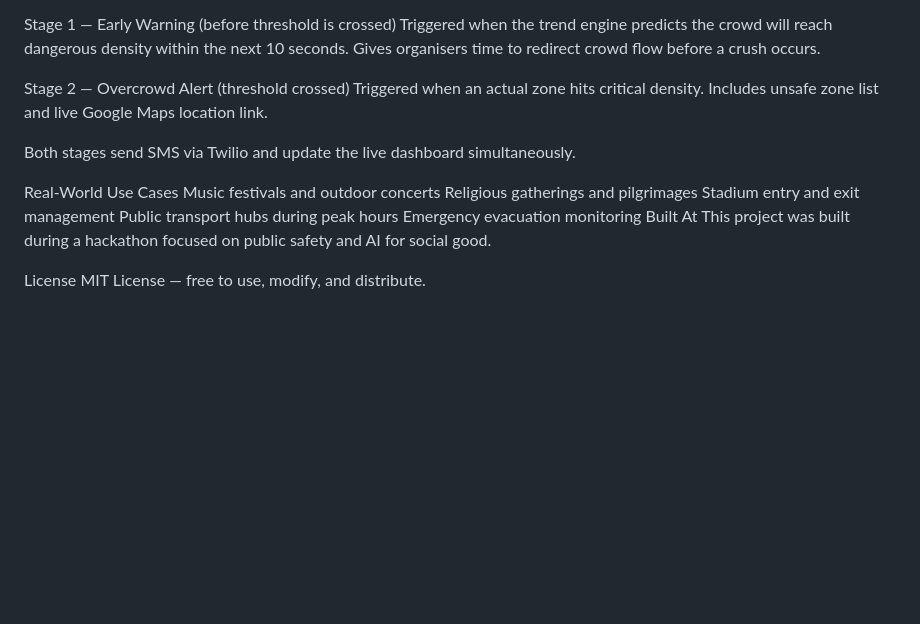
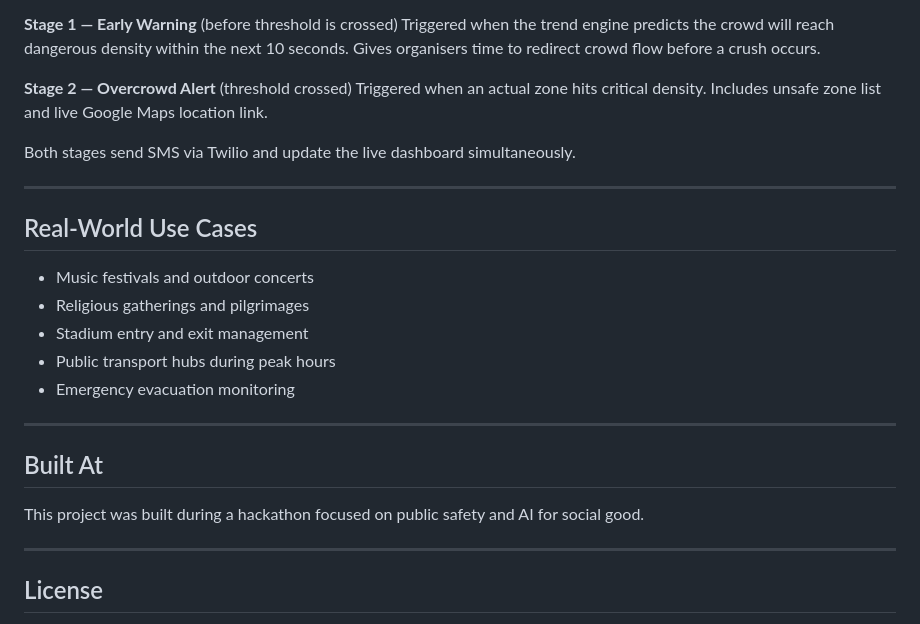
Before and after one commit to Anagh-007/CrowdX-AI-Powered-Real-Time-Crowd-Monitoring-Crush-Prevention-System, a Markdown page: README.md, the part around one of its changes. Rendered like a GitHub page; blank space fills up the shorter version.

```diff
--- a/README.md
+++ b/README.md
@@ -47,19 +106,35 @@ Alert System
 When crowd density surges, CrowdX fires a two-stage alert:
 
-Stage 1 — Early Warning (before threshold is crossed) Triggered when the trend engine predicts the crowd will reach dangerous density within the next 10 seconds. Gives organisers time to redirect crowd flow before a crush occurs.
+**Stage 1 — Early Warning** (before threshold is crossed)
+Triggered when the trend engine predicts the crowd will reach dangerous
+density within the next 10 seconds. Gives organisers time to redirect
+crowd flow before a crush occurs.
 
-Stage 2 — Overcrowd Alert (threshold crossed) Triggered when an actual zone hits critical density. Includes unsafe zone list and live Google Maps location link.
+**Stage 2 — Overcrowd Alert** (threshold crossed)
+Triggered when an actual zone hits critical density. Includes unsafe zone
+list and live Google Maps location link.
 
 Both stages send SMS via Twilio and update the live dashboard simultaneously.
 
-Real-World Use Cases
-Music festivals and outdoor concerts
-Religious gatherings and pilgrimages
-Stadium entry and exit management
-Public transport hubs during peak hours
-Emergency evacuation monitoring
-Built At
-This project was built during a hackathon focused on public safety and AI for social good.
+---
 
-License
+## Real-World Use Cases
+
+- Music festivals and outdoor concerts
+- Religious gatherings and pilgrimages
+- Stadium entry and exit management
+- Public transport hubs during peak hours
+- Emergency evacuation monitoring
+
+---
+
+## Built At
+
+This project was built during a hackathon focused on public safety
+and AI for social good.
+
+---
+
+## License
+
 MIT License — free to use, modify, and distribute.
```
Also changed, not shown: other parts of README.md (+89 -30 lines).
